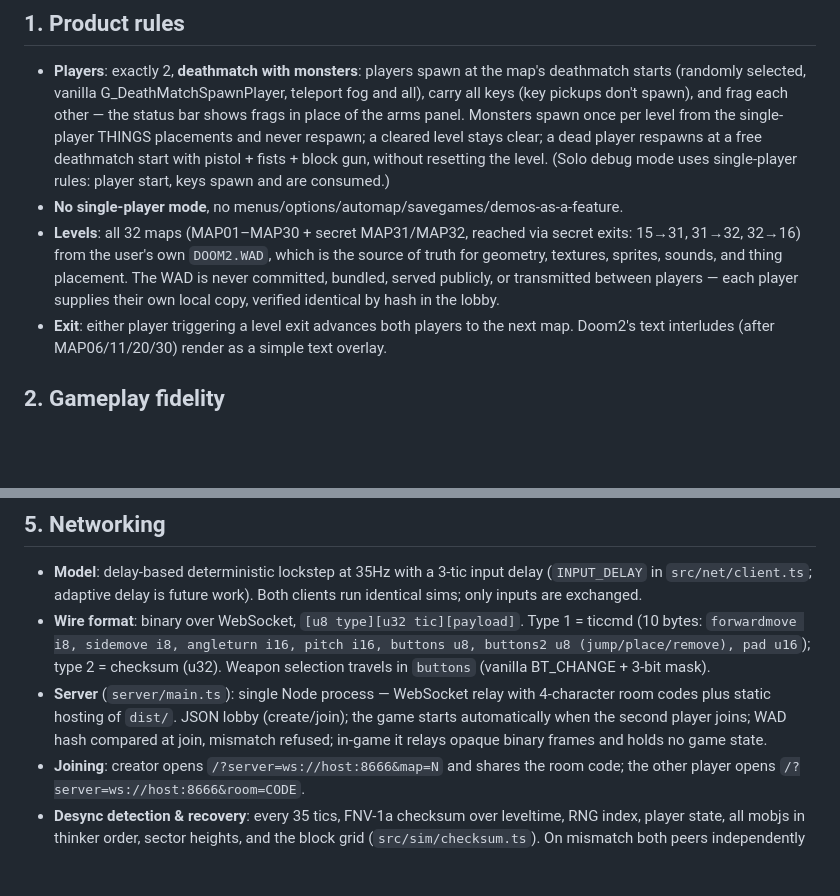
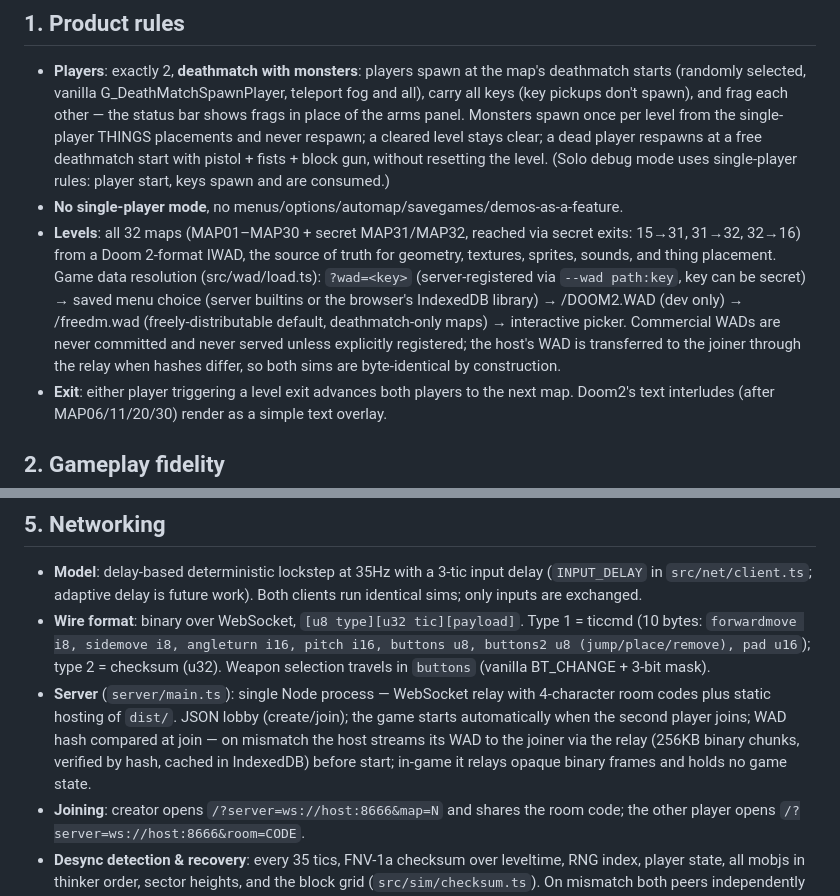
Before and after one commit to TomAnthony/DoomCraft, a Markdown page: SPEC.md, 2 parts joined by grey strips. Drawn GitHub-style; blank space fills up the shorter version.

Commit message:
SPEC: document the WAD resolution chain and lobby transfer
Co-Authored-By: Claude Fable 5 <noreply@anthropic.com>

```diff
--- a/SPEC.md
+++ b/SPEC.md
@@ -18,11 +18,16 @@ describes. Sections marked *(planned)* are specified but not yet implemented.
   single-player rules: player start, keys spawn and are consumed.)
 - **No single-player mode**, no menus/options/automap/savegames/demos-as-a-feature.
 - **Levels**: all 32 maps (MAP01–MAP30 + secret MAP31/MAP32, reached via
-  secret exits: 15→31, 31→32, 32→16) from the user's own `DOOM2.WAD`, which is the source
-  of truth for geometry, textures, sprites, sounds, and thing placement. The
-  WAD is never committed, bundled, served publicly, or transmitted between
-  players — each player supplies their own local copy, verified identical by
-  hash in the lobby.
+  secret exits: 15→31, 31→32, 32→16) from a Doom 2-format IWAD, the source
+  of truth for geometry, textures, sprites, sounds, and thing placement.
+  Game data resolution (src/wad/load.ts): `?wad=<key>` (server-registered
+  via `--wad path:key`, key can be secret) → saved menu choice (server
+  builtins or the browser's IndexedDB library) → /DOOM2.WAD (dev only) →
+  /freedm.wad (freely-distributable default, deathmatch-only maps) →
+  interactive picker. Commercial WADs are never committed and never
+  served unless explicitly registered; the host's WAD is transferred to
+  the joiner through the relay when hashes differ, so both sims are
+  byte-identical by construction.
 - **Exit**: either player triggering a level exit advances both players to the
   next map. Doom2's text interludes (after MAP06/11/20/30) render as a simple
   text overlay.
@@ -110,7 +115,9 @@ player positions *(planned)*.
 - **Server** (`server/main.ts`): single Node process — WebSocket relay with
   4-character room codes plus static hosting of `dist/`. JSON lobby
   (create/join); the game starts automatically when the second player
-  joins; WAD hash compared at join, mismatch refused; in-game it relays
+  joins; WAD hash compared at join — on mismatch the host streams its
+  WAD to the joiner via the relay (256KB binary chunks, verified by
+  hash, cached in IndexedDB) before start; in-game it relays
   opaque binary frames and holds no game state.
 - **Joining**: creator opens `/?server=ws://host:8666&map=N` and shares the
   room code; the other player opens `/?server=ws://host:8666&room=CODE`.
```
